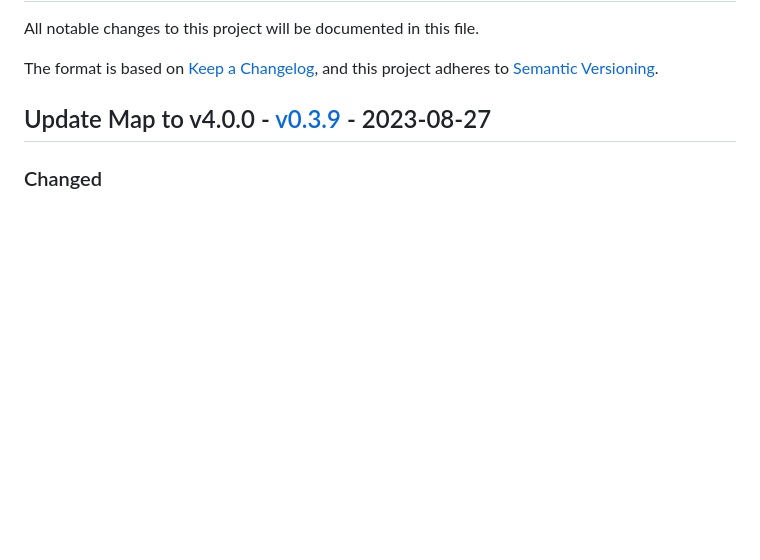
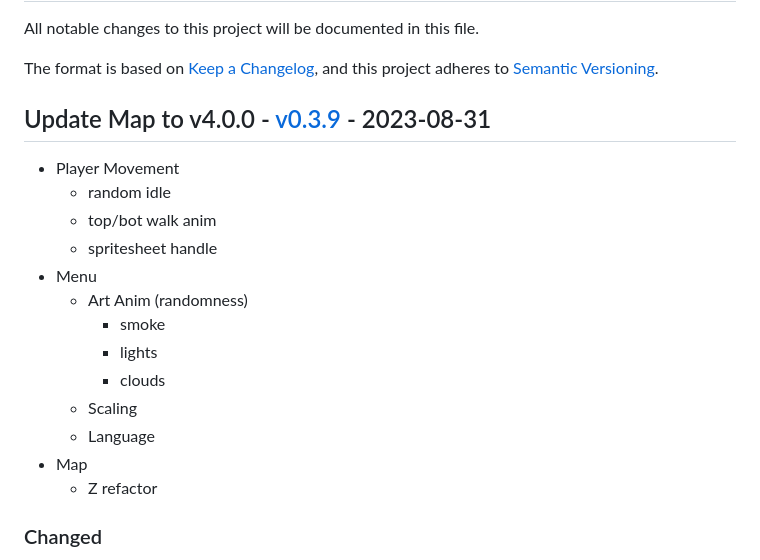
Before and after one commit to Fabinistere/fabien-et-la-trahison-de-olf, a Markdown page: CHANGELOG.md, the part around the change. Rendered like a GitHub page; blank space fills up the shorter version.

Commit message:
add new changes
- Player Movement
  - random idle
  - top/bot walk anim
  - spritesheet handle
- Menu
  - Art Anim (randomness)
    - smoke
    - lights
    - clouds
  - Scaling
  - Language
- Map
  - Z refactor

```diff
--- a/CHANGELOG.md
+++ b/CHANGELOG.md
@@ -5,7 +5,21 @@ All notable changes to this project will be documented in this file.
 The format is based on [Keep a Changelog](https://keepachangelog.com/en/1.0.0/),
 and this project adheres to [Semantic Versioning](https://semver.org/spec/v2.0.0.html).
 
-## Update Map to v4.0.0 - [v0.3.9](https://github.com/Fabinistere/fabien-et-la-trahison-de-olf/releases/tag/v0.3.9) - 2023-08-27
+## Update Map to v4.0.0 - [v0.3.9](https://github.com/Fabinistere/fabien-et-la-trahison-de-olf/releases/tag/v0.3.9) - 2023-08-31
+
+- Player Movement
+  - random idle
+  - top/bot walk anim
+  - spritesheet handle
+- Menu
+  - Art Anim (randomness)
+    - smoke
+    - lights
+    - clouds
+  - Scaling
+  - Language
+- Map
+  - Z refactor
 
 ### Changed
 
```
